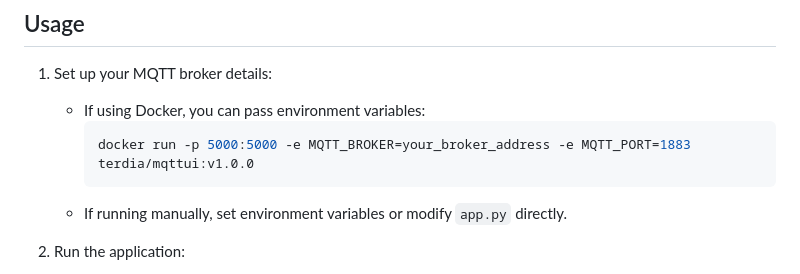
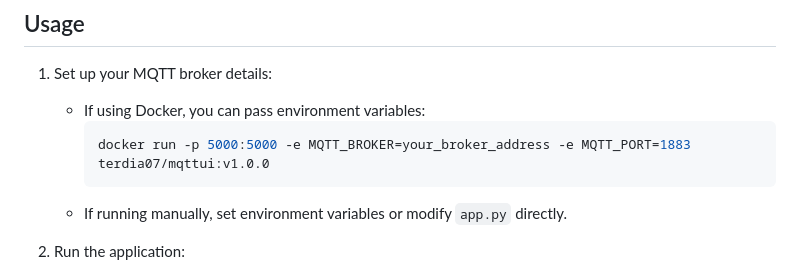
Before and after one commit to terdia/mqttui, a Markdown page: README.md, the part around the change. GitHub-like rendering.

````diff
--- a/README.md
+++ b/README.md
@@ -45,7 +45,7 @@ Then access the application at `http://localhost:5000`
 1. Set up your MQTT broker details:
    - If using Docker, you can pass environment variables:
      ```bash
-     docker run -p 5000:5000 -e MQTT_BROKER=your_broker_address -e MQTT_PORT=1883 terdia/mqttui:v1.0.0
+     docker run -p 5000:5000 -e MQTT_BROKER=your_broker_address -e MQTT_PORT=1883 terdia07/mqttui:v1.0.0
      ```
    - If running manually, set environment variables or modify `app.py` directly.
 
````
